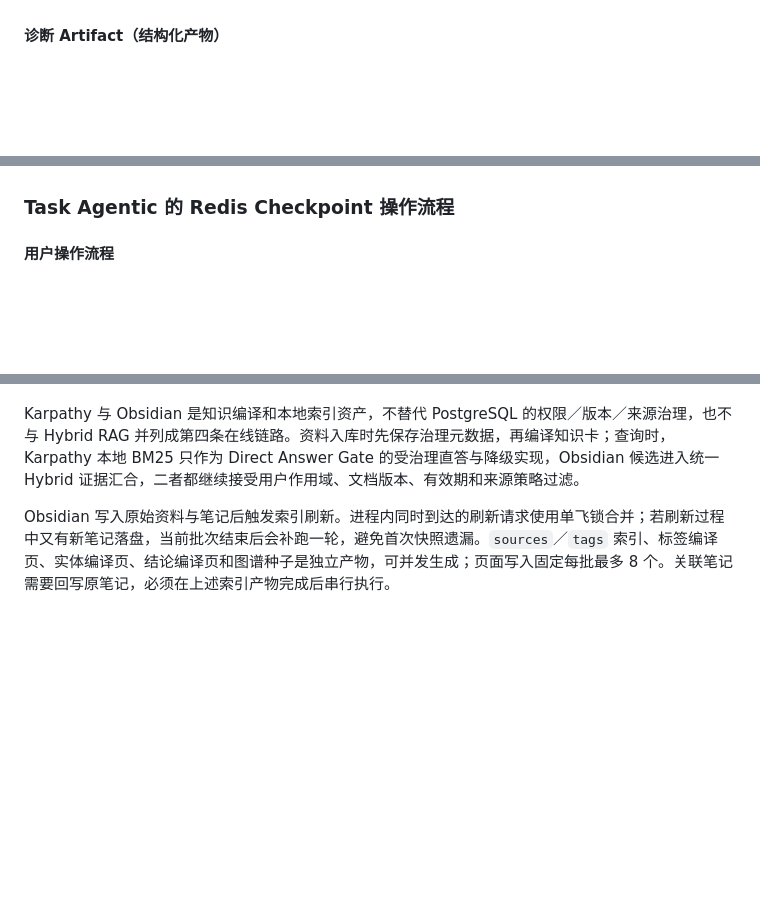
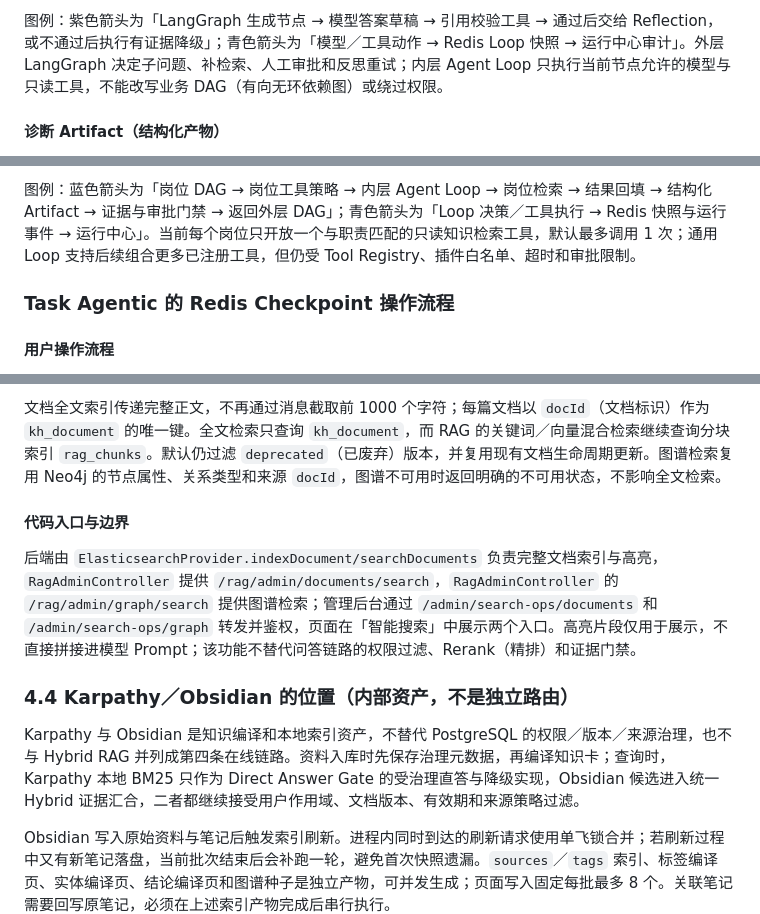
Before and after one commit to monstereatai/RAG, a Markdown page: docs/interview/功能步骤流程.md, 3 parts joined by grey strips. GitHub-like rendering; blank space fills up the shorter version.

Commit message:
docs: 补充全文检索与 Agent Loop 流程说明
- 检索链路新增「独立文档全文检索与知识图谱检索」章节：操作流程、mermaid 数据流转图与代码入口，说明 kh_document 与 rag_chunks 分块索引的边界
- 补充 Chat Agentic 与 Task Agentic 内层 Agent Loop 流程图及代码入口表

```diff
--- a/docs/interview/功能步骤流程.md
+++ b/docs/interview/功能步骤流程.md
@@ -291,3 +307,5 @@ flowchart TB
+图例：紫色箭头为「LangGraph 生成节点 → 模型答案草稿 → 引用校验工具 → 通过后交给 Reflection，或不通过后执行有证据降级」；青色箭头为「模型／工具动作 → Redis Loop 快照 → 运行中心审计」。外层 LangGraph 决定子问题、补检索、人工审批和反思重试；内层 Agent Loop 只执行当前节点允许的模型与只读工具，不能改写业务 DAG（有向无环依赖图）或绕过权限。
+
 #### 诊断 Artifact（结构化产物）
 
 Chat Agentic 可写入 `SubQuestion Plan`（子问题计划）、`Evidence Bundle`（证据包）、`Answer Contract`（答案契约）等诊断交接物，供 Artifact Audit（结构化产物审计）排查。它们用于解释一次复杂问答，并不是 Task Agentic 的 PRD（产品需求文档）或代码交付物。
@@ -338,3 +375,4 @@ flowchart LR
+图例：蓝色箭头为「岗位 DAG → 岗位工具策略 → 内层 Agent Loop → 岗位检索 → 结果回填 → 结构化 Artifact → 证据与审批门禁 → 返回外层 DAG」；青色箭头为「Loop 决策／工具执行 → Redis 快照与运行事件 → 运行中心」。当前每个岗位只开放一个与职责匹配的只读知识检索工具，默认最多调用 1 次；通用 Loop 支持后续组合更多已注册工具，但仍受 Tool Registry、插件白名单、超时和审批限制。
 
 ### Task Agentic 的 Redis Checkpoint 操作流程
 
@@ -459,3 +518,10 @@ flowchart LR
+文档全文索引传递完整正文，不再通过消息截取前 1000 个字符；每篇文档以 `docId`（文档标识）作为 `kh_document` 的唯一键。全文检索只查询 `kh_document`，而 RAG 的关键词／向量混合检索继续查询分块索引 `rag_chunks`。默认仍过滤 `deprecated`（已废弃）版本，并复用现有文档生命周期更新。图谱检索复用 Neo4j 的节点属性、关系类型和来源 `docId`，图谱不可用时返回明确的不可用状态，不影响全文检索。
+
+#### 代码入口与边界
+
+后端由 `ElasticsearchProvider.indexDocument/searchDocuments` 负责完整文档索引与高亮，`RagAdminController` 提供 `/rag/admin/documents/search`，`RagAdminController` 的 `/rag/admin/graph/search` 提供图谱检索；管理后台通过 `/admin/search-ops/documents` 和 `/admin/search-ops/graph` 转发并鉴权，页面在「智能搜索」中展示两个入口。高亮片段仅用于展示，不直接拼接进模型 Prompt；该功能不替代问答链路的权限过滤、Rerank（精排）和证据门禁。
+
+### 4.4 Karpathy／Obsidian 的位置（内部资产，不是独立路由）
 
 Karpathy 与 Obsidian 是知识编译和本地索引资产，不替代 PostgreSQL 的权限／版本／来源治理，也不与 Hybrid RAG 并列成第四条在线链路。资料入库时先保存治理元数据，再编译知识卡；查询时，Karpathy 本地 BM25 只作为 Direct Answer Gate 的受治理直答与降级实现，Obsidian 候选进入统一 Hybrid 证据汇合，二者都继续接受用户作用域、文档版本、有效期和来源策略过滤。
 
```
Also changed, not shown: other parts of docs/interview/功能步骤流程.md (+58 -1 lines).
